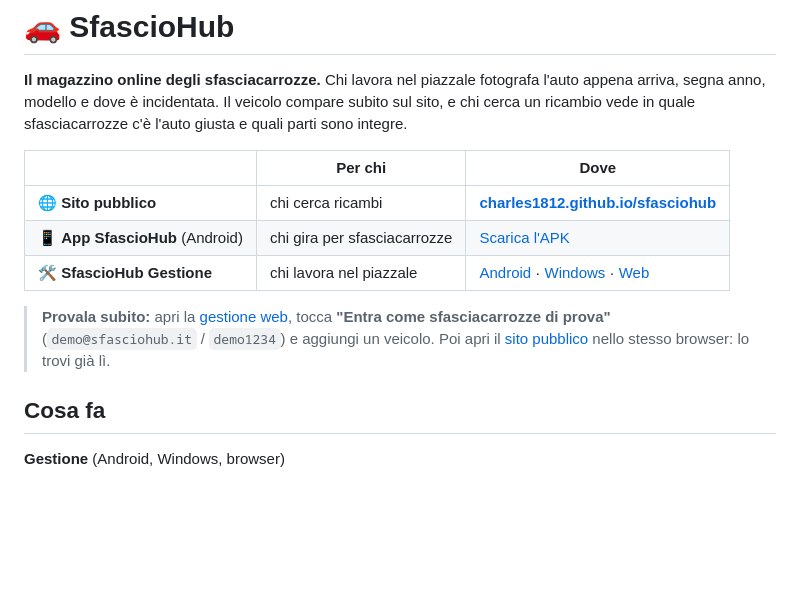
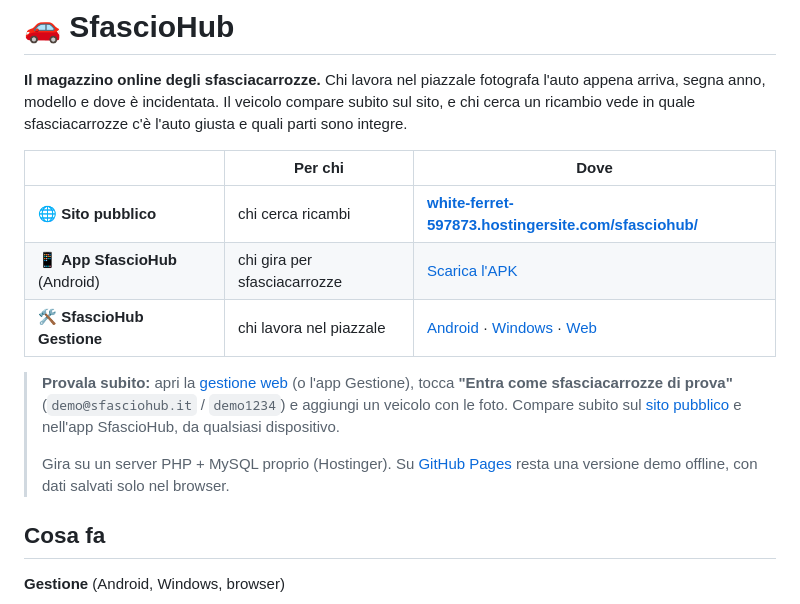
Before and after one commit to charles1812/sfasciohub, a Markdown page: README.md, the part around one of its changes. GitHub-like rendering; blank space fills up the shorter version.

Commit message:
README: indirizzi del server Hostinger
Co-Authored-By: Claude Opus 5.5 <noreply@anthropic.com>

```diff
--- a/README.md
+++ b/README.md
@@ -6,5 +6,5 @@ in quale sfasciacarrozze c'è l'auto giusta e quali parti sono integre.
 
 | | Per chi | Dove |
 |---|---|---|
-| 🌐 **Sito pubblico** | chi cerca ricambi | **[charles1812.github.io/sfasciohub](https://charles1812.github.io/sfasciohub/)** |
+| 🌐 **Sito pubblico** | chi cerca ricambi | **[white-ferret-597873.hostingersite.com/sfasciohub/](https://white-ferret-597873.hostingersite.com/sfasciohub/)** |
 | 📱 **App SfascioHub** (Android) | chi gira per sfasciacarrozze | [Scarica l'APK](https://github.com/charles1812/sfasciohub/releases/latest) |
@@ -12,7 +12,10 @@ in quale sfasciacarrozze c'è l'auto giusta e quali parti sono integre.
 
-> **Provala subito:** apri la [gestione web](https://charles1812.github.io/sfasciohub/gestione/), tocca
-> **"Entra come sfasciacarrozze di prova"** (`demo@sfasciohub.it` / `demo1234`) e aggiungi un veicolo.
-> Poi apri il [sito pubblico](https://charles1812.github.io/sfasciohub/) nello stesso browser: lo trovi già lì.
+> **Provala subito:** apri la [gestione web](https://white-ferret-597873.hostingersite.com/sfasciohub/gestione/) (o l'app Gestione), tocca
+> **"Entra come sfasciacarrozze di prova"** (`demo@sfasciohub.it` / `demo1234`) e aggiungi un veicolo con le foto.
+> Compare subito sul [sito pubblico](https://white-ferret-597873.hostingersite.com/sfasciohub/) e nell'app SfascioHub, da qualsiasi dispositivo.
+>
+> Gira su un server PHP + MySQL proprio (Hostinger). Su [GitHub Pages](https://charles1812.github.io/sfasciohub/) resta una
+> versione demo offline, con dati salvati solo nel browser.
 
 ## Cosa fa
 
```
Also changed, not shown: other parts of README.md (+1 -1 lines).
